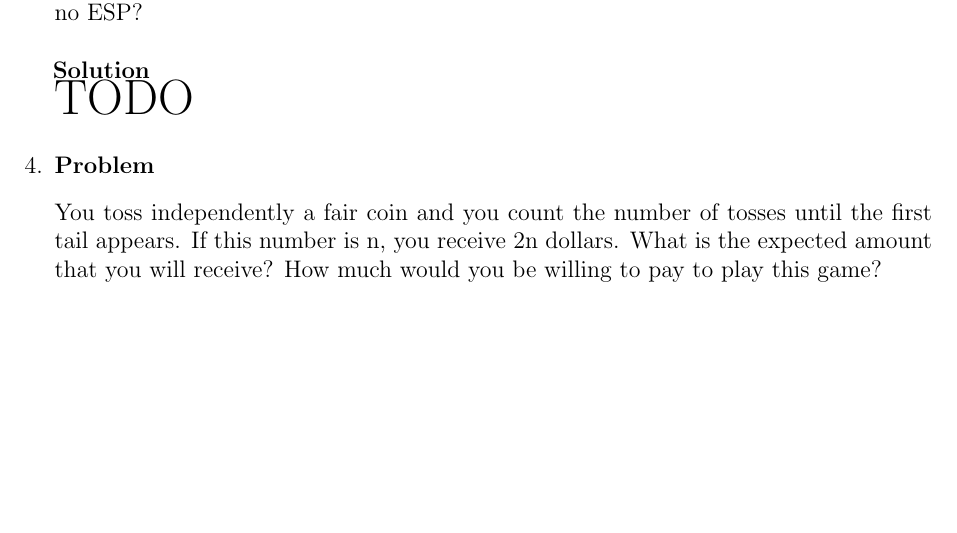
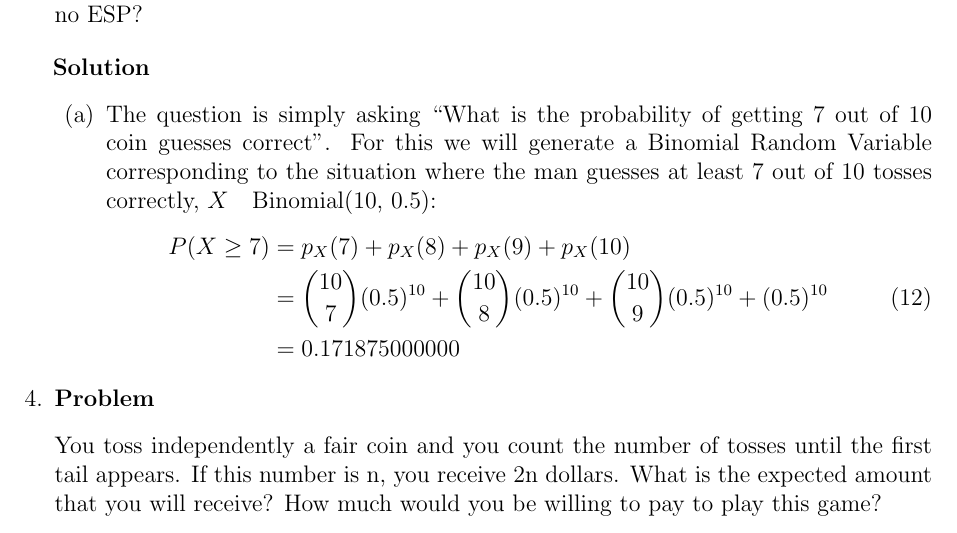
Before and after one commit to hershal/ee351k, a LaTeX problem sheet (homeworks/hw3/writeup.tex): part of page 4 of 7, cut so that both start at the same text, the shorter picture padded with empty space. Compiled offline with pdfLaTeX.

Commit message:
finished 3

```diff
--- a/homeworks/hw3/writeup.tex
+++ b/homeworks/hw3/writeup.tex
@@ -213,8 +213,23 @@
       outcome in advance. He gets 7 out of the 10 correct. What is the
       probability that he would have done at least this well if he had
       no ESP?
-      \begin{solution} \hfill \\
-        {\huge TODO}
+      \begin{solution} \hfill
+        \begin{enumerate}
+        \item The question is simply asking ``What is the probability
+          of getting 7 out of 10 coin guesses correct''. For this we
+          will generate a Binomial Random Variable corresponding to
+          the situation where the man guesses at least 7 out of 10
+          tosses correctly, $X$ ~ Binomial(10, 0.5):
+          \begin{equation}
+            \label{eq:3-sol}
+            \begin{aligned}
+              P(X\ge7) &= p_X(7) + p_X(8) + p_X(9) + p_X(10) \\
+              &= {10 \choose 7}(0.5)^{10} + {10 \choose 8}(0.5)^{10}
+              + {10 \choose 9}(0.5)^{10} + (0.5)^{10} \\
+              &= 0.171875000000 \\
+            \end{aligned}
+          \end{equation}
+        \end{enumerate}
       \end{solution}
     \end{Ex}
   \item
```
